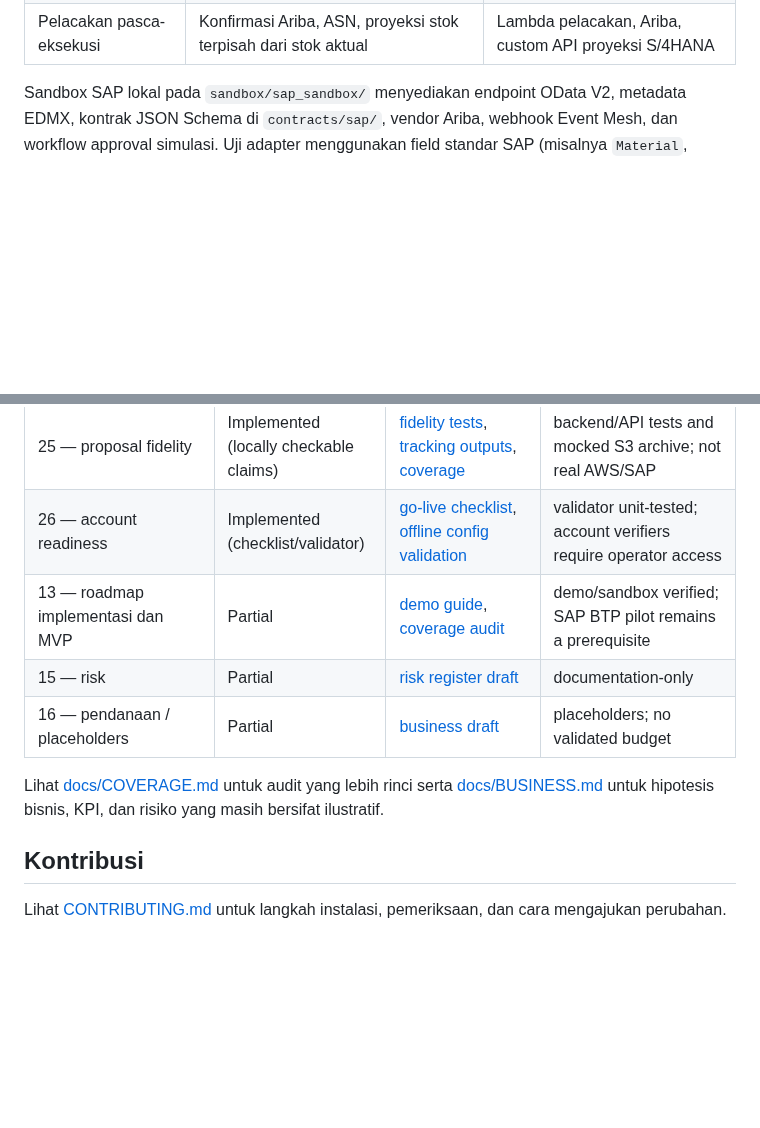
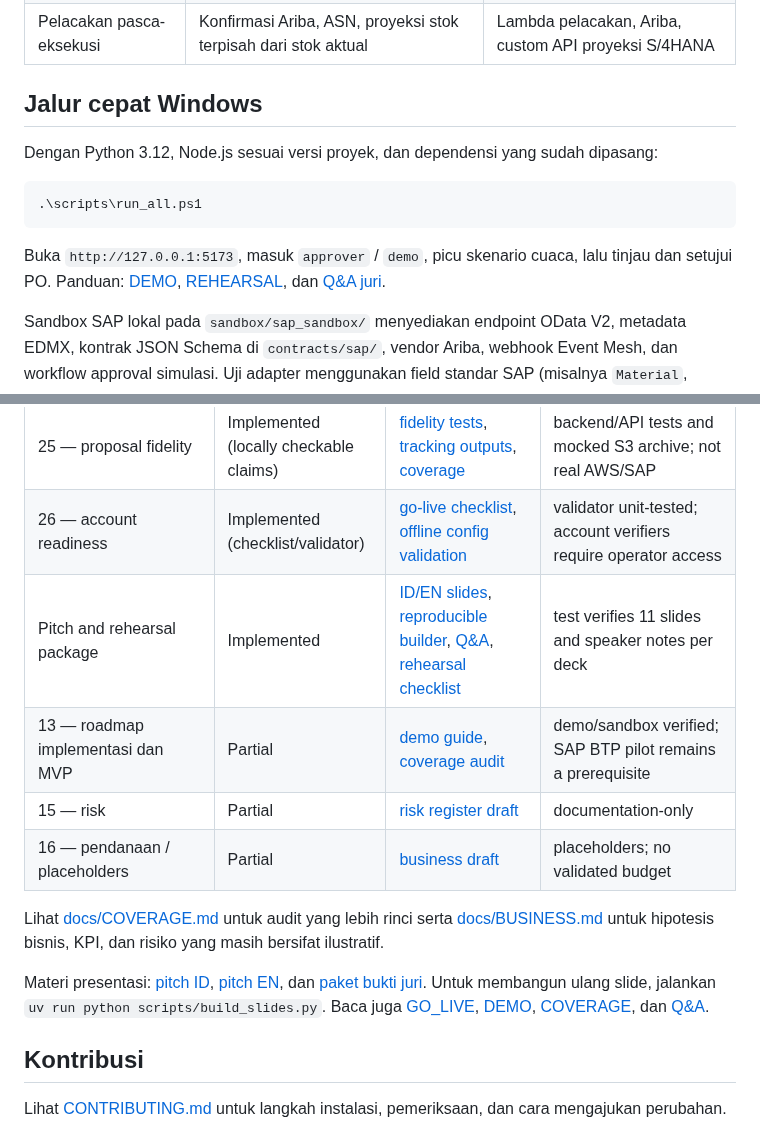
Before and after one commit to Erlangga31/ChainMind, a Markdown page: README.md, 2 parts joined by grey strips. GitHub-like rendering; blank space fills up the shorter version.

Commit message:
feat: add bilingual pitch and jury prep materials

````diff
--- a/README.md
+++ b/README.md
@@ -69,6 +91,18 @@ flowchart LR
 | Pemilihan dan rationale | Orchestrator Agent, MockLLMClient | Lambda, Bedrock Converse, artefak audit privat di S3 |
 | Approval dan eksekusi | API/dashboard dan mock SAP | Step Functions callback, otorisasi manusia, SAP S/4HANA |
 | Pelacakan pasca-eksekusi | Konfirmasi Ariba, ASN, proyeksi stok terpisah dari stok aktual | Lambda pelacakan, Ariba, custom API proyeksi S/4HANA |
+
+## Jalur cepat Windows
+
+Dengan Python 3.12, Node.js sesuai versi proyek, dan dependensi yang sudah dipasang:
+
+```powershell
+.\scripts\run_all.ps1
+```
+
+Buka `http://127.0.0.1:5173`, masuk `approver` / `demo`, picu skenario cuaca, lalu tinjau dan
+setujui PO. Panduan: [DEMO](./docs/DEMO.md), [REHEARSAL](./docs/REHEARSAL.md), dan
+[Q&A juri](./docs/QNA.md).
 
 Sandbox SAP lokal pada `sandbox/sap_sandbox/` menyediakan endpoint OData V2, metadata EDMX, kontrak JSON Schema di `contracts/sap/`, vendor Ariba, webhook Event Mesh, dan workflow approval simulasi. Uji adapter menggunakan field standar SAP (misalnya `Material`, `Supplier`, `OrderQuantity`, dan `NetPriceAmount`) serta menandai ekstensi `ChainMind*` sebagai custom. Ini adalah contract/sandbox test, bukan koneksi atau tenant SAP produksi. Smoke test tenant opsional didokumentasikan di [DEPLOY.md](./docs/DEPLOY.md); tidak berjalan otomatis dan perlu URL/kredensial SAP yang diberikan pemilik tenant.
 
@@ -360,11 +394,18 @@ Berdasarkan proposal lokal di `docs/reference/ChainMind_Proposal.pdf`, matriks b
 | 23–24 — flow, presenter and replay | Implemented (mock) | [Flow page](./dashboard/src/FlowDiagram.tsx), [replay generator](./scripts/generate_replay_fixture.py), [preflight](./scripts/preflight.py), [video script](./docs/VIDEO_SCRIPT.md) | 15 dashboard tests, 10 Playwright tests including axe, presenter and replay; fixture is read-only |
 | 25 — proposal fidelity | Implemented (locally checkable claims) | [fidelity tests](./tests/test_proposal_fidelity.py), [tracking outputs](./src/chainmind/agents/tracking.py), [coverage](./docs/COVERAGE.md) | backend/API tests and mocked S3 archive; not real AWS/SAP |
 | 26 — account readiness | Implemented (checklist/validator) | [go-live checklist](./docs/GO_LIVE.md), [offline config validation](./scripts/validate_config.py) | validator unit-tested; account verifiers require operator access |
+| Pitch and rehearsal package | Implemented | [ID/EN slides](./docs/slides/), [reproducible builder](./scripts/build_slides.py), [Q&A](./docs/QNA.md), [rehearsal checklist](./docs/REHEARSAL.md) | test verifies 11 slides and speaker notes per deck |
 | 13 — roadmap implementasi dan MVP | Partial | [demo guide](./docs/DEMO.md), [coverage audit](./docs/COVERAGE.md) | demo/sandbox verified; SAP BTP pilot remains a prerequisite |
 | 15 — risk | Partial | [risk register draft](./docs/BUSINESS.md) | documentation-only |
 | 16 — pendanaan / placeholders | Partial | [business draft](./docs/BUSINESS.md) | placeholders; no validated budget |
 
 Lihat [docs/COVERAGE.md](./docs/COVERAGE.md) untuk audit yang lebih rinci serta [docs/BUSINESS.md](./docs/BUSINESS.md) untuk hipotesis bisnis, KPI, dan risiko yang masih bersifat ilustratif.
+
+Materi presentasi: [pitch ID](./docs/slides/ChainMind_Pitch_ID.pptx),
+[pitch EN](./docs/slides/ChainMind_Pitch_EN.pptx), dan [paket bukti juri](./docs/JURY_PACK.md).
+Untuk membangun ulang slide, jalankan `uv run python scripts/build_slides.py`. Baca juga
+[GO_LIVE](./docs/GO_LIVE.md), [DEMO](./docs/DEMO.md), [COVERAGE](./docs/COVERAGE.md),
+dan [Q&A](./docs/QNA.md).
 
 ## Kontribusi
 
````
Also changed, not shown: other parts of README.md (+22 -0 lines), docs/COVERAGE.md (+7 -8 lines), docs/QNA.md (added, +110 -0 lines), docs/REHEARSAL.md (added, +41 -0 lines), docs/screenshots/chainmind-pending-approval-id.png, docs/screenshots/chainmind-pending-approval.png, docs/screenshots/flow-en.png, docs/screenshots/flow-id.png, docs/screenshots/po-approval.png, docs/screenshots/vendor-charts-id.png, 6 other files.
